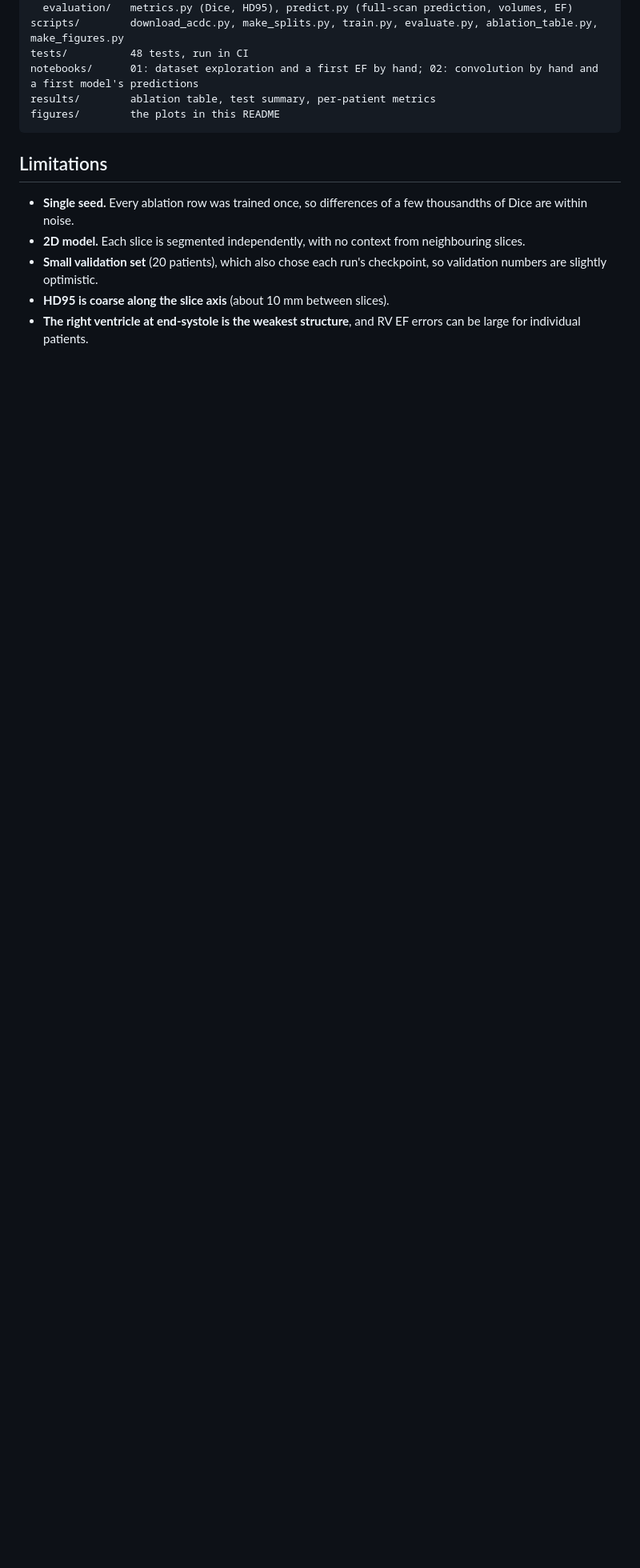
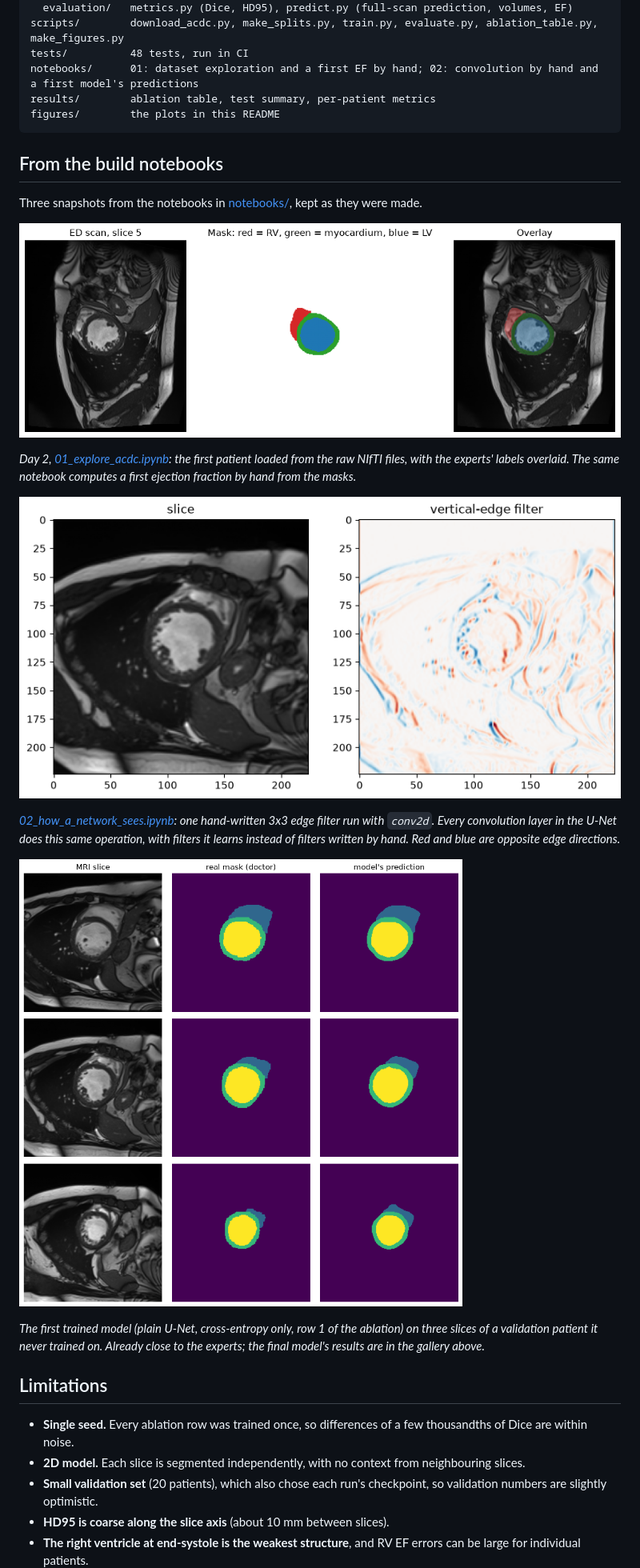
Before and after one commit to VICSTIC08/cardiac-mri-segmentation, a Markdown page: README.md, the part around one of its changes. Shown at 80% size. Drawn GitHub-style; pictures changed too: figures/build/01_first_look.png (added), figures/build/02_edge_filter.png (added), figures/build/03_first_baseline.png (added); blank space fills up the shorter version.

Commit message:
docs: add test-set gallery, heartbeat figure and build notebook snapshots (#24)

````diff
--- a/README.md
+++ b/README.md
@@ -226,6 +234,22 @@ results/        ablation table, test summary, per-patient metrics
 figures/        the plots in this README
 ```
 
+## From the build notebooks
+
+Three snapshots from the notebooks in [notebooks/](notebooks/), kept as they were made.
+
+![First look at the data: one ACDC slice and the experts' labels](figures/build/01_first_look.png)
+
+*Day 2, [01_explore_acdc.ipynb](notebooks/01_explore_acdc.ipynb): the first patient loaded from the raw NIfTI files, with the experts' labels overlaid. The same notebook computes a first ejection fraction by hand from the masks.*
+
+![A hand-written 3x3 vertical-edge filter applied to an MRI slice](figures/build/02_edge_filter.png)
+
+*[02_how_a_network_sees.ipynb](notebooks/02_how_a_network_sees.ipynb): one hand-written 3x3 edge filter run with `conv2d`. Every convolution layer in the U-Net does this same operation, with filters it learns instead of filters written by hand. Red and blue are opposite edge directions.*
+
+![First plain U-Net: MRI, experts' mask and prediction on a validation patient](figures/build/03_first_baseline.png)
+
+*The first trained model (plain U-Net, cross-entropy only, row 1 of the ablation) on three slices of a validation patient it never trained on. Already close to the experts; the final model's results are in the gallery above.*
+
 ## Limitations
 
 - **Single seed.** Every ablation row was trained once, so differences of a few thousandths of Dice are within noise.
````
Also changed, not shown: other parts of README.md (+8 -0 lines), figures/heartbeat_stack.png (added), figures/social_preview.png (added), 2 other files.
